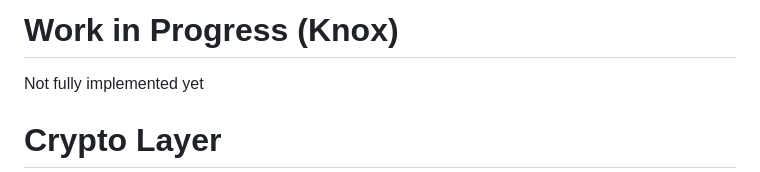
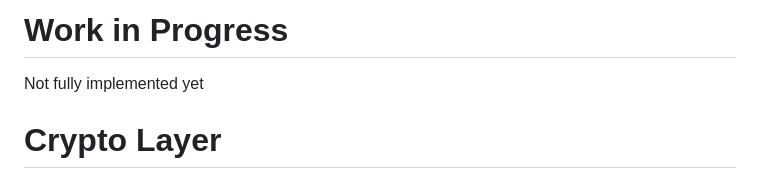
Before and after one commit to nmshd/rust-crypto, a Markdown page: README.md, the part around the change. GitHub-like rendering.

Commit message:
Update README.md: Reverted changes

```diff
--- a/README.md
+++ b/README.md
@@ -1,4 +1,4 @@
-# Work in Progress (Knox)
+# Work in Progress
 
 Not fully implemented yet
 
```
